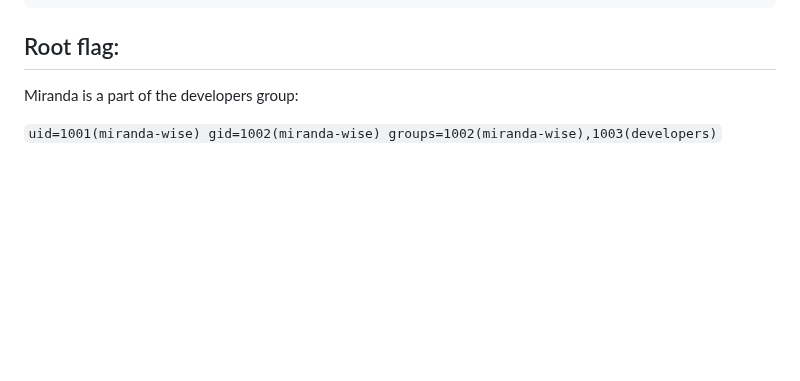
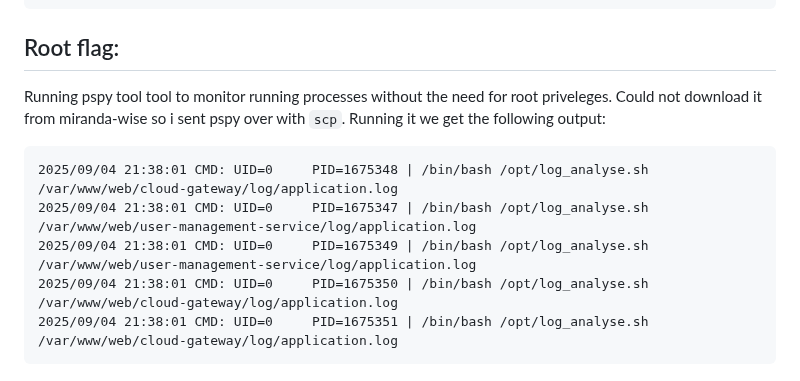
Before and after one commit to L3B0W5K1/ctf-walkthroughs, a Markdown page: posts/post-0.md, the part around the change. Rendered like a GitHub page; blank space fills up the shorter version.

````diff
--- a/posts/post-0.md
+++ b/posts/post-0.md
@@ -201,6 +201,12 @@ snap  user.txt
 
 ## Root flag:
 
-Miranda is a part of the developers group:
+Running pspy tool tool to monitor running processes without the need for root priveleges. Could not download it from miranda-wise so i sent pspy over with ```scp```. Running it we get the following output:
 
-```uid=1001(miranda-wise) gid=1002(miranda-wise) groups=1002(miranda-wise),1003(developers)```
+```
+2025/09/04 21:38:01 CMD: UID=0     PID=1675348 | /bin/bash /opt/log_analyse.sh /var/www/web/cloud-gateway/log/application.log
+2025/09/04 21:38:01 CMD: UID=0     PID=1675347 | /bin/bash /opt/log_analyse.sh /var/www/web/user-management-service/log/application.log
+2025/09/04 21:38:01 CMD: UID=0     PID=1675349 | /bin/bash /opt/log_analyse.sh /var/www/web/user-management-service/log/application.log
+2025/09/04 21:38:01 CMD: UID=0     PID=1675350 | /bin/bash /opt/log_analyse.sh /var/www/web/cloud-gateway/log/application.log
+2025/09/04 21:38:01 CMD: UID=0     PID=1675351 | /bin/bash /opt/log_analyse.sh /var/www/web/cloud-gateway/log/application.log
+```
````
